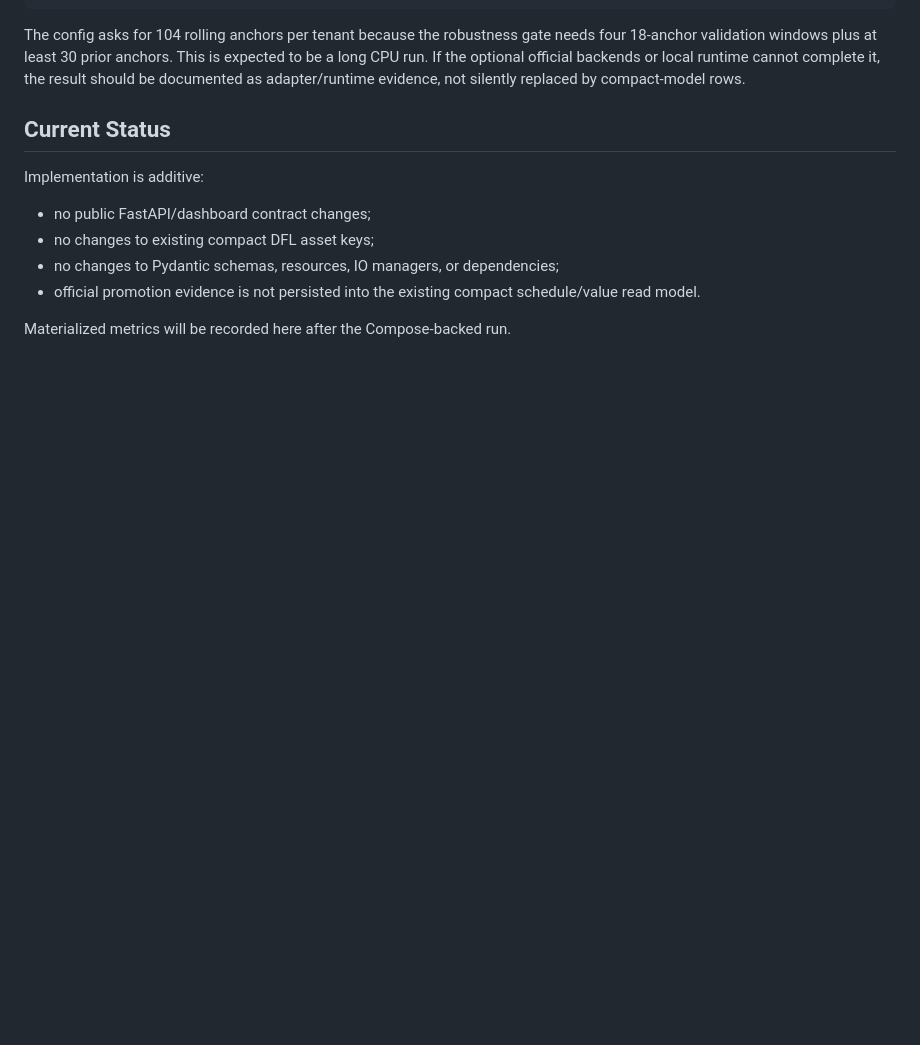
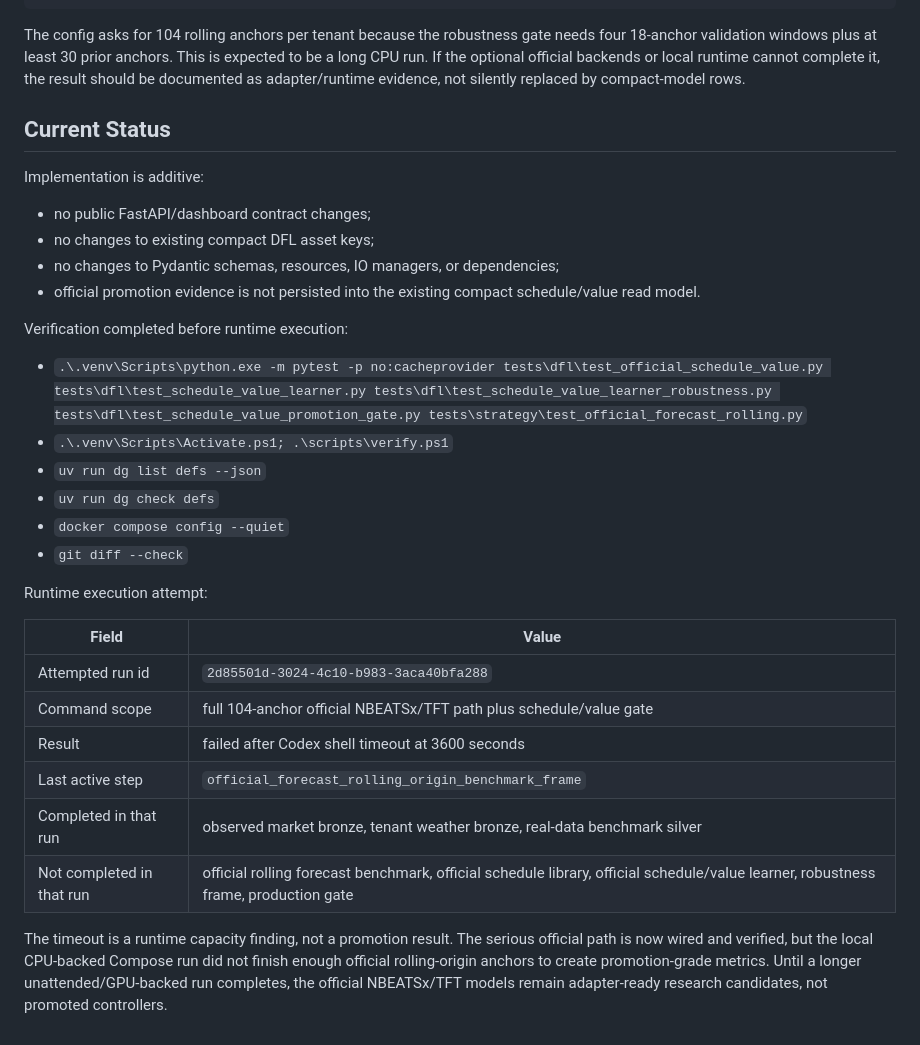
Before and after one commit to ilyafefelov/Diploma, a Markdown page: docs/technical/DFL_OFFICIAL_SCHEDULE_VALUE_PROMOTION.md, the part around the change. Rendered like a GitHub page; blank space fills up the shorter version.

Commit message:
docs: record official forecast runtime evidence

```diff
--- a/docs/technical/DFL_OFFICIAL_SCHEDULE_VALUE_PROMOTION.md
+++ b/docs/technical/DFL_OFFICIAL_SCHEDULE_VALUE_PROMOTION.md
@@ -95,4 +95,29 @@ Implementation is additive:
 - official promotion evidence is not persisted into the existing compact
   schedule/value read model.
 
-Materialized metrics will be recorded here after the Compose-backed run.
+Verification completed before runtime execution:
+
+- `.\.venv\Scripts\python.exe -m pytest -p no:cacheprovider tests\dfl\test_official_schedule_value.py tests\dfl\test_schedule_value_learner.py tests\dfl\test_schedule_value_learner_robustness.py tests\dfl\test_schedule_value_promotion_gate.py tests\strategy\test_official_forecast_rolling.py`
+- `.\.venv\Scripts\Activate.ps1; .\scripts\verify.ps1`
+- `uv run dg list defs --json`
+- `uv run dg check defs`
+- `docker compose config --quiet`
+- `git diff --check`
+
+Runtime execution attempt:
+
+| Field | Value |
+|---|---|
+| Attempted run id | `2d85501d-3024-4c10-b983-3aca40bfa288` |
+| Command scope | full 104-anchor official NBEATSx/TFT path plus schedule/value gate |
+| Result | failed after Codex shell timeout at 3600 seconds |
+| Last active step | `official_forecast_rolling_origin_benchmark_frame` |
+| Completed in that run | observed market bronze, tenant weather bronze, real-data benchmark silver |
+| Not completed in that run | official rolling forecast benchmark, official schedule library, official schedule/value learner, robustness frame, production gate |
+
+The timeout is a runtime capacity finding, not a promotion result. The serious
+official path is now wired and verified, but the local CPU-backed Compose run did
+not finish enough official rolling-origin anchors to create promotion-grade
+metrics. Until a longer unattended/GPU-backed run completes, the official
+NBEATSx/TFT models remain adapter-ready research candidates, not promoted
+controllers.
```
